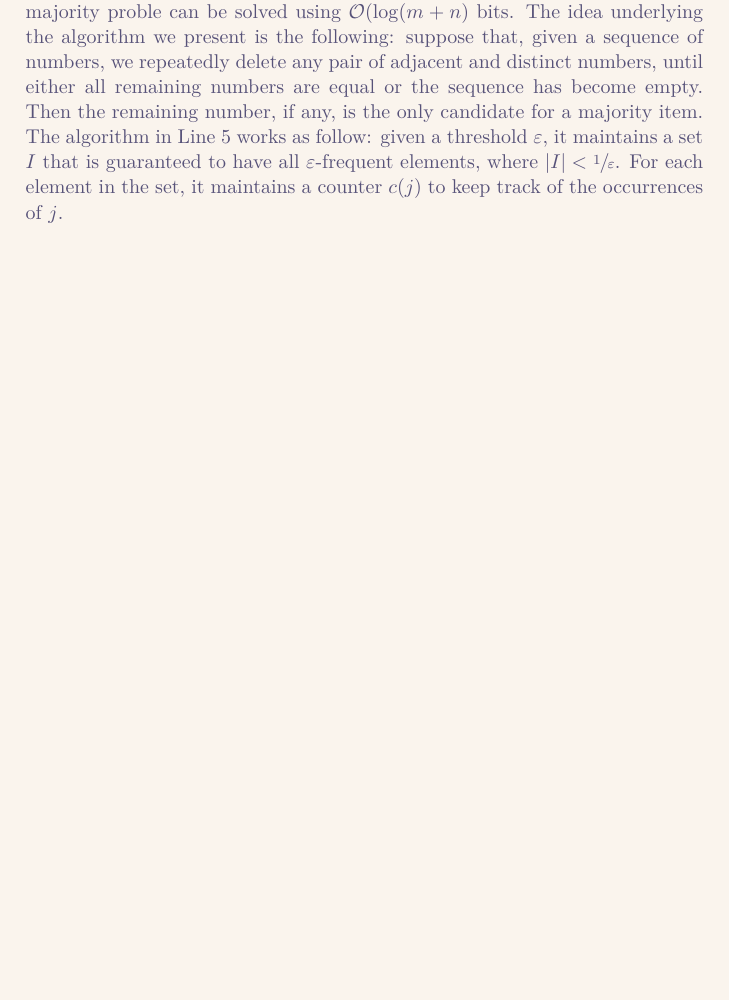
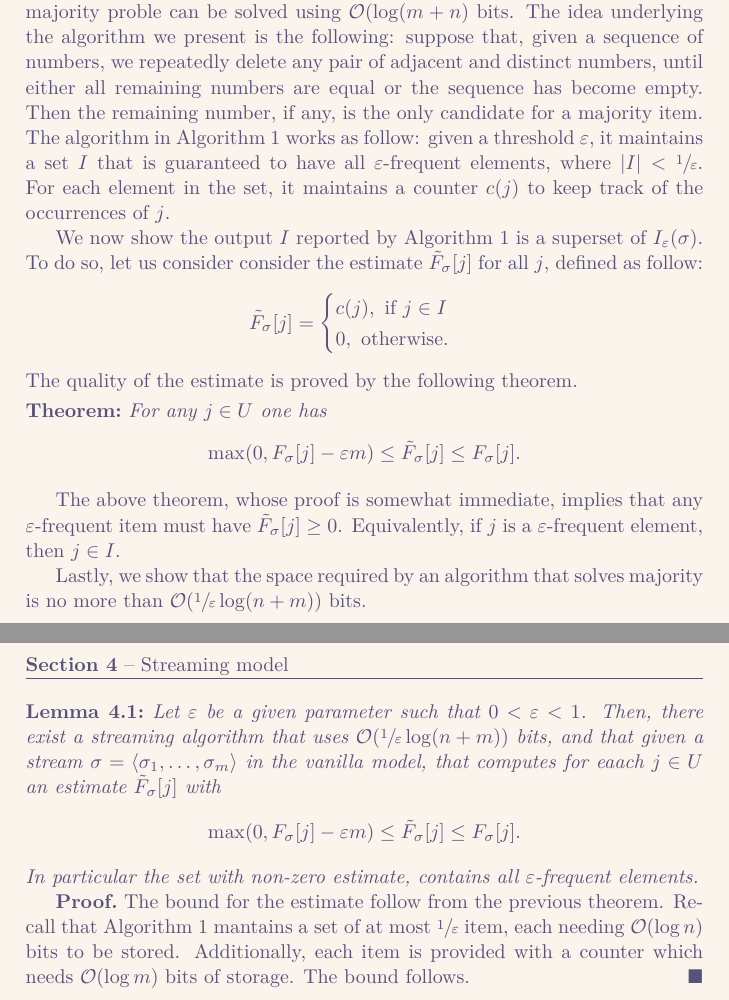
Before and after one commit to UtsuroNoArashi/notes, a LaTeX document (Combinatorial Algorithms/src/Combinatorial Algorithms.tex, which reads Combinatorial Algorithms/src/sections/sub/4.1 - Frequent object.tex): part of page 21 of 23 before the commit and two parts of pages 21 and 23 of 24 after it, the two joined at a grey line, cut so that both start at the same text, the shorter picture padded with empty space. The pictures show the PDF file Combinatorial Algorithms/src/Combinatorial Algorithms.pdf that the author committed with the source.

Commit message:
CombAlg: reviewed section 4.1

```diff
--- a/Combinatorial Algorithms/src/sections/sub/4.1 - Frequent object.tex
+++ b/Combinatorial Algorithms/src/sections/sub/4.1 - Frequent object.tex
@@ -52,5 +52,43 @@
         the set, it maintains a counter \(c(j)\) to keep track of the occurrences of \(j\).
 
     \subfile{../TikZ/Algorithm 1 - Majority}
+    We now show the output \(I\) reported by \Cref{alg:majority} is a superset of \(I_{\varepsilon}(\sigma)\).
+        To do so, let us consider consider the estimate \(\tilde{F}_{\sigma}[j]\) for all \(j\),
+        defined as follow:
+        \[
+            \tilde{F}_{\sigma}[j] = \begin{cases}
+                c(j), \text{ if } j \in I \\
+                0, \text{ otherwise. }
+            \end{cases}
+        \]
+        The quality of the estimate is proved by the following theorem.
+        \begin{theorem*}
+            For any \(j \in U\) one has
+            \[
+                \max(0, F_{\sigma}[j] - \varepsilon m) \le \tilde{F}_{\sigma}[j] \le F_{\sigma}[j].
+            \]
+        \end{theorem*}
+        The above theorem, whose proof is somewhat immediate, implies that any \(\varepsilon\)-frequent
+        item must have \(\tilde{F}_{\sigma}[j] \ge 0\).
+        Equivalently, if \(j\) is a \(\varepsilon\)-frequent element, then \(j \in I\).
 
+    Lastly, we show that the space required by an algorithm that solves majority is no more than
+        \(\ofO{\sfrac{1}{\varepsilon} \log(n + m)}\) bits.
+        \begin{lemma}
+            Let \(\varepsilon\) be a given parameter such that \(0 < \varepsilon < 1\).
+            Then, there exist a streaming algorithm that uses \(\ofO{\sfrac{1}{\varepsilon} \log(n + m)}\) bits,
+            and that given a stream \(\sigma = \iprod{\sigma_{1}, \ldots, \sigma_{m}}\) in the vanilla model,
+            that computes for eaach \(j \in U\) an estimate \(\tilde{F}_{\sigma}[j]\) with
+            \[
+                \max(0, F_{\sigma}[j] - \varepsilon m) \le \tilde{F}_{\sigma}[j] \le F_{\sigma}[j].
+            \]
+            In particular the set with non-zero estimate, contains all \(\varepsilon\)-frequent elements.
+        \end{lemma}
+        \begin{proof}
+            The bound for the estimate follow from the previous theorem.
+            Recall that \Cref{alg:majority} mantains a set of at most \(\sfrac{1}{\varepsilon}\)
+            item, each needing \(\ofO{\log n}\) bits to be stored.
+            Additionally, each item is provided with a counter which needs \(\ofO{\log m}\) bits of storage.
+            The bound follows.
+        \end{proof}
 \end{document}
```
Also changed, not shown: Combinatorial Algorithms/src/sections/TikZ/Algorithm 1 - Majority.tex (+1 -1 lines), Combinatorial Algorithms/src/Combinatorial Algorithms.pdf, 1 other file.
